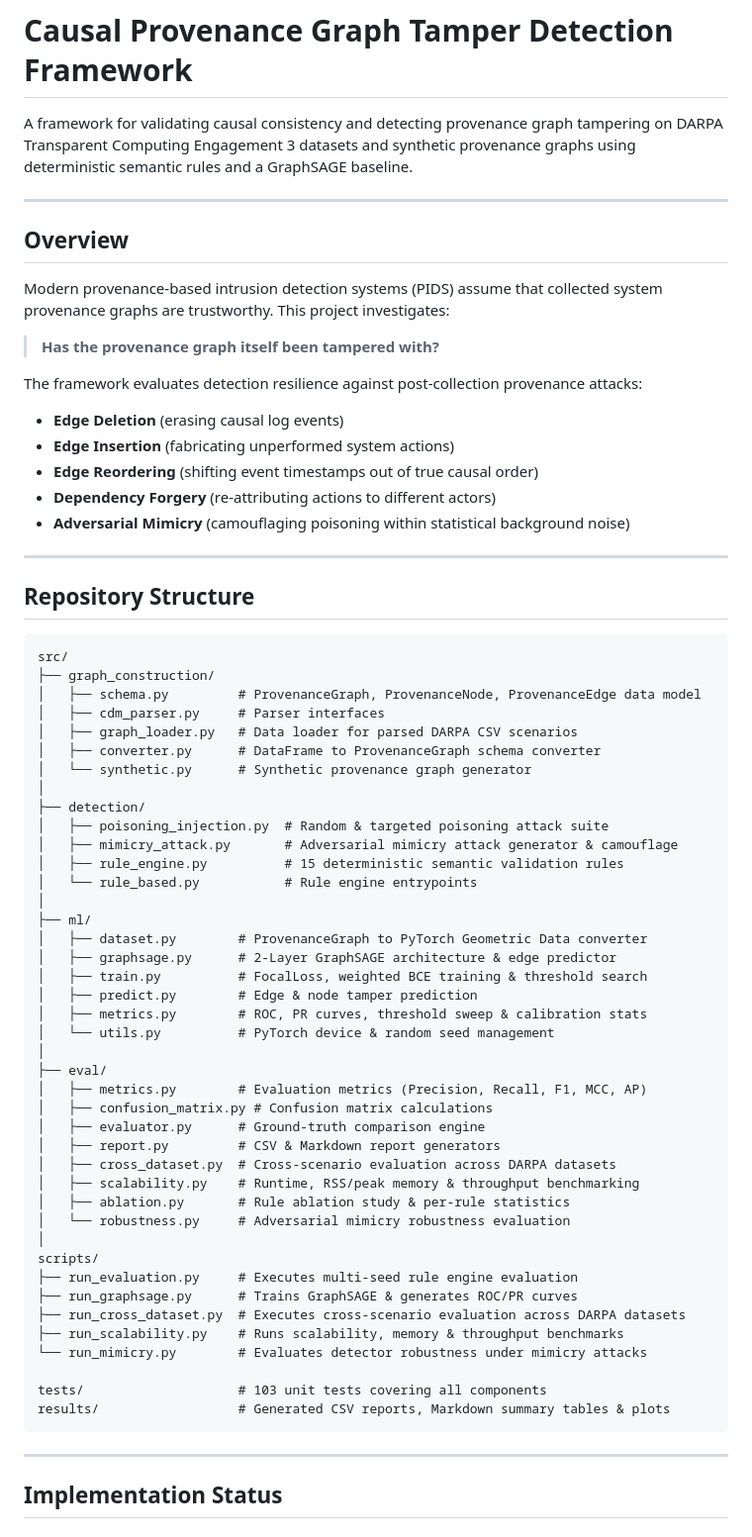
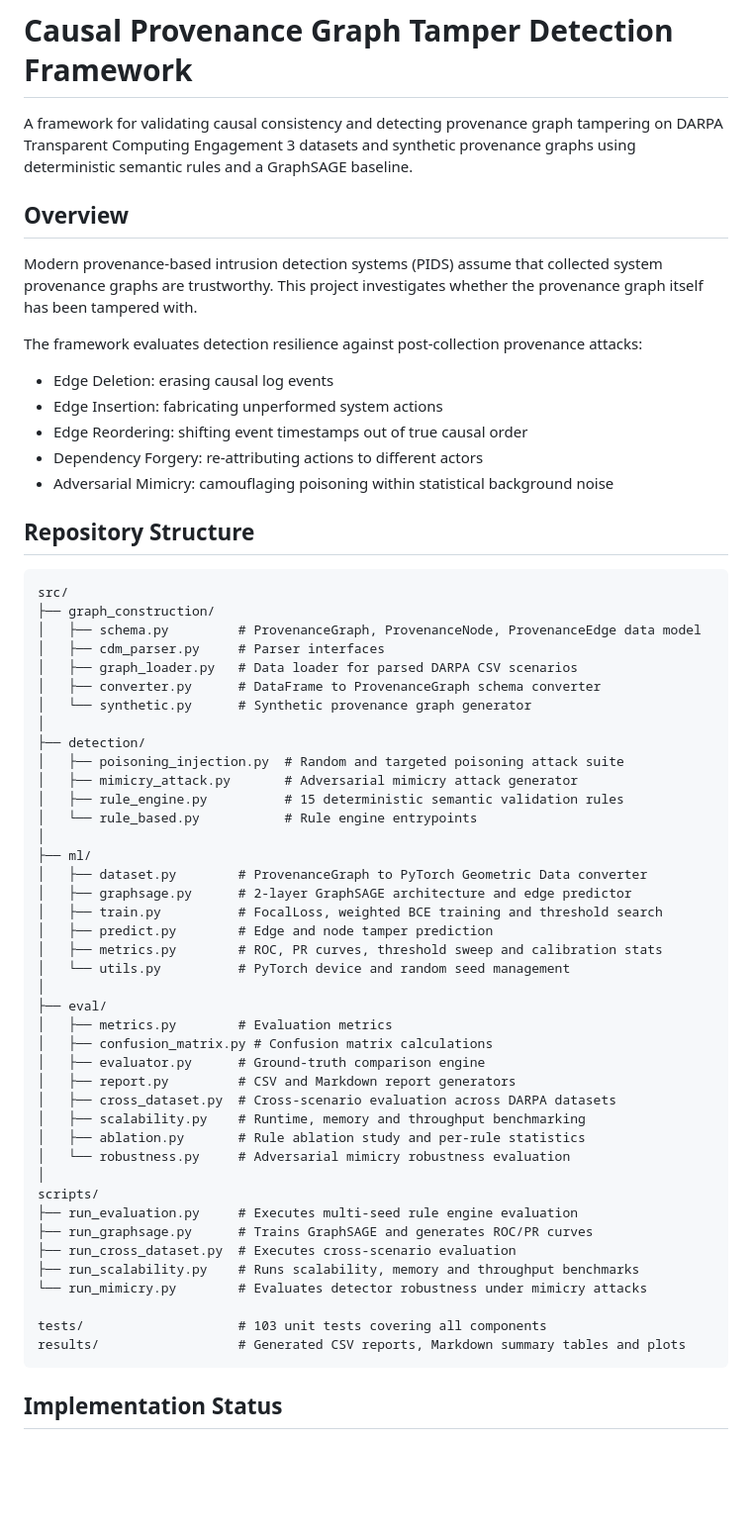
Before and after one commit to nehamanoj1105/causal-provenance-tamper-detection, a Markdown page: README.md, the part around one of its changes. Shown at 99% size. Drawn GitHub-style; blank space fills up the shorter version.

````diff
--- a/README.md
+++ b/README.md
@@ -1,27 +1,29 @@
 # Causal Provenance Graph Tamper Detection Framework
 
-A framework for validating causal consistency and detecting provenance graph tampering on DARPA Transparent Computing Engagement 3 datasets and synthetic provenance graphs using deterministic semantic rules and a GraphSAGE baseline.
-
----
+A framework for validating causal consistency and detecting provenance
+graph tampering on DARPA Transparent Computing Engagement 3 datasets and
+synthetic provenance graphs using deterministic semantic rules and a
+GraphSAGE baseline.
 
 ## Overview
 
-Modern provenance-based intrusion detection systems (PIDS) assume that collected system provenance graphs are trustworthy. This project investigates:
+Modern provenance-based intrusion detection systems (PIDS) assume that
+collected system provenance graphs are trustworthy. This project
+investigates whether the provenance graph itself has been tampered with.
 
-> **Has the provenance graph itself been tampered with?**
+The framework evaluates detection resilience against post-collection
+provenance attacks:
 
-The framework evaluates detection resilience against post-collection provenance attacks:
-- **Edge Deletion** (erasing causal log events)
-- **Edge Insertion** (fabricating unperformed system actions)
-- **Edge Reordering** (shifting event timestamps out of true causal order)
-- **Dependency Forgery** (re-attributing actions to different actors)
-- **Adversarial Mimicry** (camouflaging poisoning within statistical background noise)
-
----
+-   Edge Deletion: erasing causal log events
+-   Edge Insertion: fabricating unperformed system actions
+-   Edge Reordering: shifting event timestamps out of true causal order
+-   Dependency Forgery: re-attributing actions to different actors
+-   Adversarial Mimicry: camouflaging poisoning within statistical
+    background noise
 
 ## Repository Structure
 
-```text
+``` text
 src/
 ├── graph_construction/
 │   ├── schema.py         # ProvenanceGraph, ProvenanceNode, ProvenanceEdge data model
@@ -31,41 +33,39 @@ src/
 │   └── synthetic.py      # Synthetic provenance graph generator
 │
 ├── detection/
-│   ├── poisoning_injection.py  # Random & targeted poisoning attack suite
-│   ├── mimicry_attack.py       # Adversarial mimicry attack generator & camouflage
+│   ├── poisoning_injection.py  # Random and targeted poisoning attack suite
+│   ├── mimicry_attack.py       # Adversarial mimicry attack generator
 │   ├── rule_engine.py          # 15 deterministic semantic validation rules
 │   └── rule_based.py           # Rule engine entrypoints
 │
 ├── ml/
 │   ├── dataset.py        # ProvenanceGraph to PyTorch Geometric Data converter
-│   ├── graphsage.py      # 2-Layer GraphSAGE architecture & edge predictor
-│   ├── train.py          # FocalLoss, weighted BCE training & threshold search
-│   ├── predict.py        # Edge & node tamper prediction
-│   ├── metrics.py        # ROC, PR curves, threshold sweep & calibration stats
-│   └── utils.py          # PyTorch device & random seed management
+│   ├── graphsage.py      # 2-layer GraphSAGE architecture and edge predictor
+│   ├── train.py          # FocalLoss, weighted BCE training and threshold search
+│   ├── predict.py        # Edge and node tamper prediction
+│   ├── metrics.py        # ROC, PR curves, threshold sweep and calibration stats
+│   └── utils.py          # PyTorch device and random seed management
 │
 ├── eval/
-│   ├── metrics.py        # Evaluation metrics (Precision, Recall, F1, MCC, AP)
+│   ├── metrics.py        # Evaluation metrics
 │   ├── confusion_matrix.py # Confusion matrix calculations
 │   ├── evaluator.py      # Ground-truth comparison engine
-│   ├── report.py         # CSV & Markdown report generators
+│   ├── report.py         # CSV and Markdown report generators
 │   ├── cross_dataset.py  # Cross-scenario evaluation across DARPA datasets
-│   ├── scalability.py    # Runtime, RSS/peak memory & throughput benchmarking
-│   ├── ablation.py       # Rule ablation study & per-rule statistics
+│   ├── scalability.py    # Runtime, memory and throughput benchmarking
+│   ├── ablation.py       # Rule ablation study and per-rule statistics
 │   └── robustness.py     # Adversarial mimicry robustness evaluation
 │
 scripts/
 ├── run_evaluation.py     # Executes multi-seed rule engine evaluation
-├── run_graphsage.py      # Trains GraphSAGE & generates ROC/PR curves
-├── run_cross_dataset.py  # Executes cross-scenario evaluation across DARPA datasets
-├── run_scalability.py    # Runs scalability, memory & throughput benchmarks
+├── run_graphsage.py      # Trains GraphSAGE and generates ROC/PR curves
+├── run_cross_dataset.py  # Executes cross-scenario evaluation
+├── run_scalability.py    # Runs scalability, memory and throughput benchmarks
 └── run_mimicry.py        # Evaluates detector robustness under mimicry attacks
 
 tests/                    # 103 unit tests covering all components
-results/                  # Generated CSV reports, Markdown summary tables & plots
+results/                  # Generated CSV reports, Markdown summary tables and plots
 ```
-
----
 
 ## Implementation Status
 
````
Also changed, not shown: other parts of README.md (+173 -58 lines).
